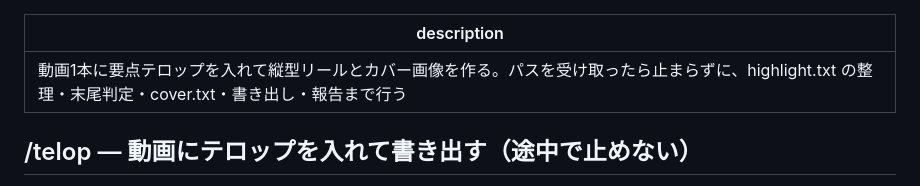
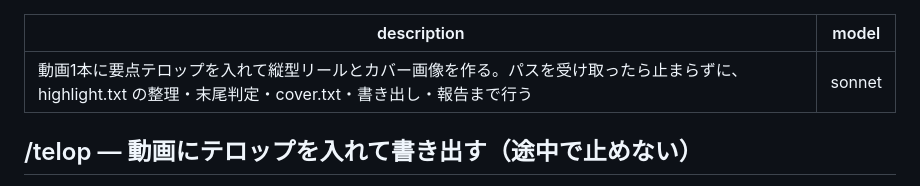
Before and after one commit to 9mackeiri/ai-jvhiro-lp, a Markdown page: .claude/commands/telop.md, the part around the change. GitHub-like rendering.

Commit message:
/telop を Sonnet で動かすよう model 指定を追加
Weekly Fable 上限消費の18%が /telop から発生していたため、frontmatter に
model: sonnet を追加。description・本文は無変更。

制約：この指定は「そのターン限り」有効で、次のユーザー発言で
セッションの既定モデルに戻る。無音を詰めない回（大半）は手順2〜9が
一続きのターンで完走するため sonnet が効くが、手順5b で木田に無音の
詰め方を尋ねて待つ回は、返信後の続き（手順6以降）が Fable に戻る。
context: fork によるサブエージェント化も検討したが、フォーク中は
ユーザーへの質問・待機ができず、手順1・5b・8の現行の対話設計を
壊すため不採用。木田の確認のうえ、上記の部分適用で了承済み。

Co-Authored-By: Claude Sonnet 5 <noreply@anthropic.com>

```diff
--- a/.claude/commands/telop.md
+++ b/.claude/commands/telop.md
@@ -1,5 +1,6 @@
 ---
 description: 動画1本に要点テロップを入れて縦型リールとカバー画像を作る。パスを受け取ったら止まらずに、highlight.txt の整理・末尾判定・cover.txt・書き出し・報告まで行う
+model: sonnet
 ---
 
 ## /telop — 動画にテロップを入れて書き出す（途中で止めない）
```
